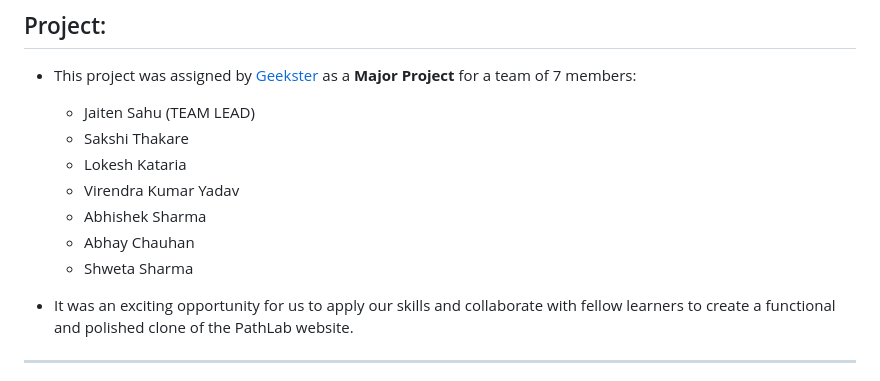
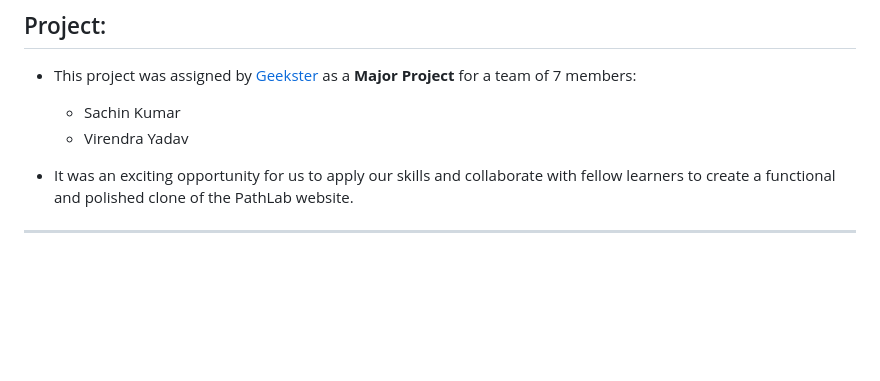
Before and after one commit to SKYadav007/lal_pathlabs, a Markdown page: README.md, the part around the change. GitHub-like rendering; blank space fills up the shorter version.

```diff
--- a/README.md
+++ b/README.md
@@ -26,13 +26,8 @@ The PathLab Website Clone is a web application that mimics the functionality and
 
 ## Project:
 - This project was assigned by [Geekster](https://www.geekster.in/) as a **Major Project** for a team of 7 members:
-  - Jaiten Sahu (TEAM LEAD)
-  - Sakshi Thakare
-  - Lokesh Kataria
-  - Virendra Kumar Yadav
-  - Abhishek Sharma
-  - Abhay Chauhan
-  - Shweta Sharma
+  - Sachin Kumar
+  - Virendra Yadav
 
 - It was an exciting opportunity for us to apply our skills and collaborate with fellow learners to create a functional and polished clone of the PathLab website.
 ---
```
